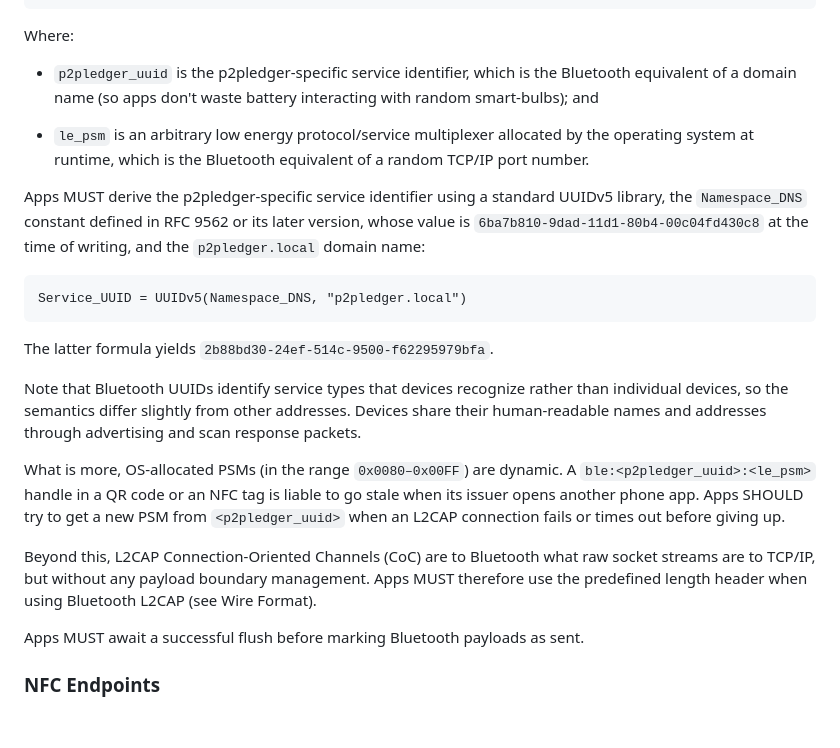
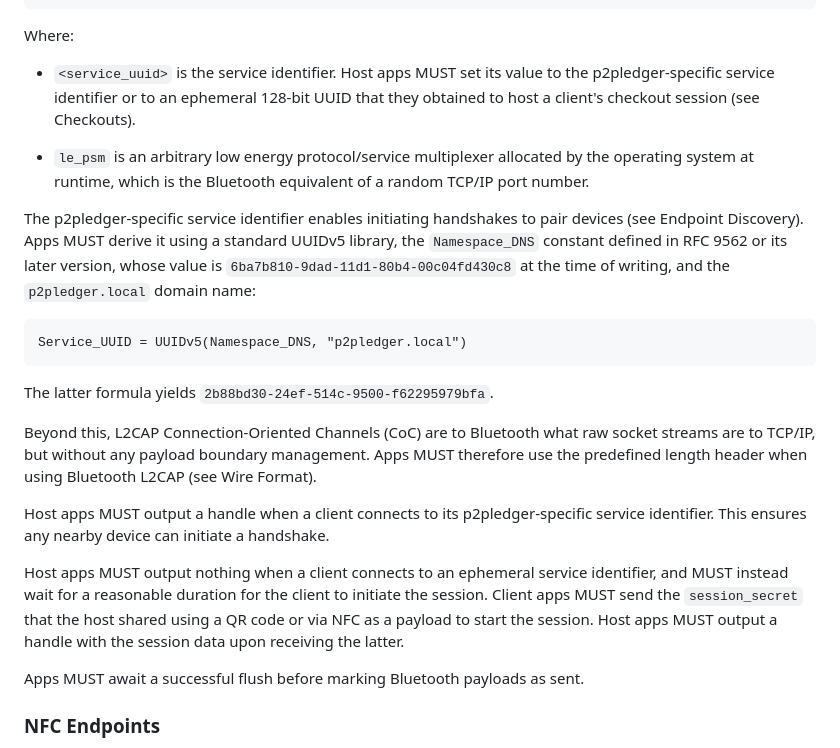
Before and after one commit to p2pledgers/p2pledgers-specs, a Markdown page: src/11-transmissions.md, the part around one of its changes. Drawn GitHub-style; blank space fills up the shorter version.

Commit message:
Bluetooth sessions

```diff
--- a/src/11-transmissions.md
+++ b/src/11-transmissions.md
@@ -88,21 +88,21 @@ Apps SHOULD support Bluetooth endpoints on applicable devices, and MUST use the
 
 Where:
 
-* `p2pledger_uuid` is the p2pledger-specific service identifier, which is the Bluetooth equivalent of a domain name (so apps don't waste battery interacting with random smart-bulbs); and
+* `<service_uuid>` is the service identifier. Host apps MUST set its value to the p2pledger-specific service identifier or to an ephemeral 128-bit UUID that they obtained to host a client's checkout session (see Checkouts).
 
 * `le_psm` is an arbitrary low energy protocol/service multiplexer allocated by the operating system at runtime, which is the Bluetooth equivalent of a random TCP/IP port number.
 
-Apps MUST derive the p2pledger-specific service identifier using a standard UUIDv5 library, the `Namespace_DNS` constant defined in RFC 9562 or its later version, whose value is `6ba7b810-9dad-11d1-80b4-00c04fd430c8` at the time of writing, and the `p2pledger.local` domain name:
+The p2pledger-specific service identifier enables initiating handshakes to pair devices (see Endpoint Discovery). Apps MUST derive it using a standard UUIDv5 library, the `Namespace_DNS` constant defined in RFC 9562 or its later version, whose value is `6ba7b810-9dad-11d1-80b4-00c04fd430c8` at the time of writing, and the `p2pledger.local` domain name:
 
     Service_UUID = UUIDv5(Namespace_DNS, "p2pledger.local")
 
 The latter formula yields `2b88bd30-24ef-514c-9500-f62295979bfa`.
 
-Note that Bluetooth UUIDs identify service types that devices recognize rather than individual devices, so the semantics differ slightly from other addresses. Devices share their human-readable names and addresses through advertising and scan response packets.
+Beyond this, L2CAP Connection-Oriented Channels (CoC) are to Bluetooth what raw socket streams are to TCP/IP, but without any payload boundary management. Apps MUST therefore use the predefined length header when using Bluetooth L2CAP (see Wire Format).
 
-What is more, OS-allocated PSMs (in the range `0x0080–0x00FF`) are dynamic. A `ble:<p2pledger_uuid>:<le_psm>` handle in a QR code or an NFC tag is liable to go stale when its issuer opens another phone app. Apps SHOULD try to get a new PSM from `<p2pledger_uuid>` when an L2CAP connection fails or times out before giving up.
+Host apps MUST output a handle when a client connects to its p2pledger-specific service identifier. This ensures any nearby device can initiate a handshake.
 
-Beyond this, L2CAP Connection-Oriented Channels (CoC) are to Bluetooth what raw socket streams are to TCP/IP, but without any payload boundary management. Apps MUST therefore use the predefined length header when using Bluetooth L2CAP (see Wire Format).
+Host apps MUST output nothing when a client connects to an ephemeral service identifier, and MUST instead wait for a reasonable duration for the client to initiate the session. Client apps MUST send the `session_secret` that the host shared using a QR code or via NFC as a payload to start the session. Host apps MUST output a handle with the session data upon receiving the latter.
 
 Apps MUST await a successful flush before marking Bluetooth payloads as sent.
 
```
Also changed, not shown: other parts of src/11-transmissions.md (+1 -1 lines).
